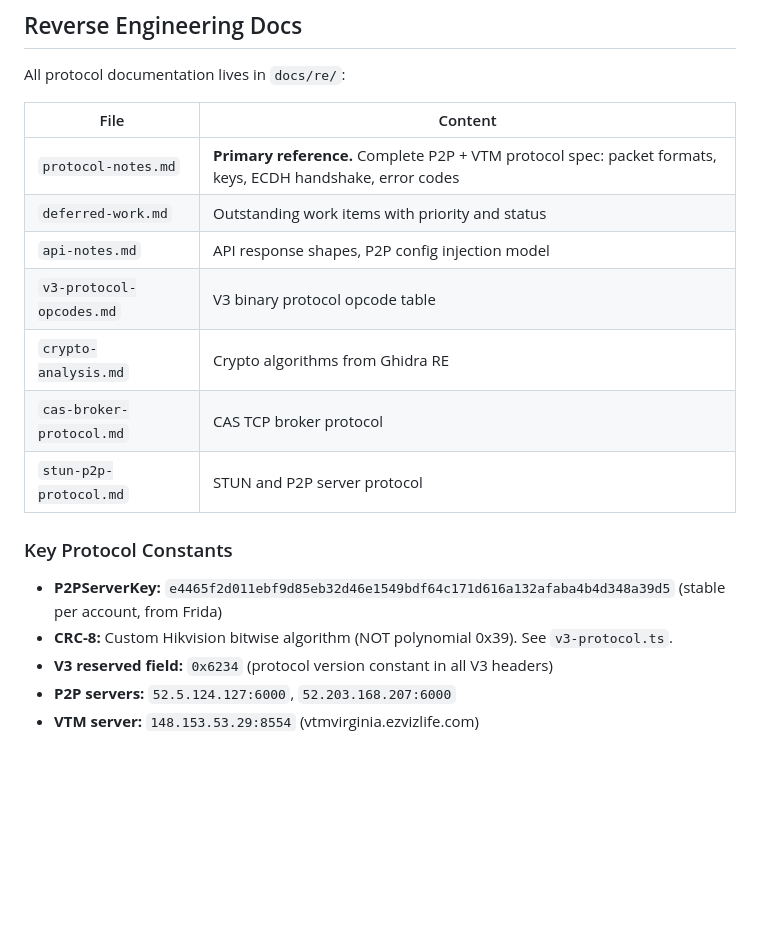
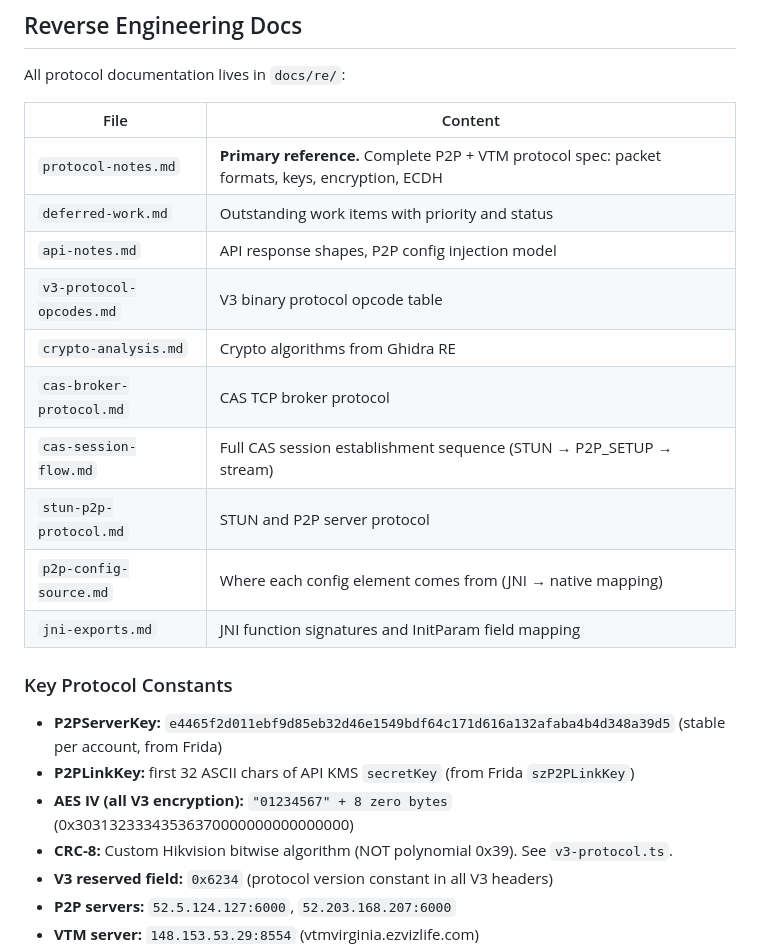
Before and after one commit to pedropaulovc/hikconnect-web, a Markdown page: CLAUDE.md, the part around one of its changes. Drawn GitHub-style; blank space fills up the shorter version.

```diff
--- a/CLAUDE.md
+++ b/CLAUDE.md
@@ -98,17 +125,22 @@ All protocol documentation lives in `docs/re/`:
 
 | File | Content |
 |------|---------|
-| `protocol-notes.md` | **Primary reference.** Complete P2P + VTM protocol spec: packet formats, keys, ECDH handshake, error codes |
+| `protocol-notes.md` | **Primary reference.** Complete P2P + VTM protocol spec: packet formats, keys, encryption, ECDH |
 | `deferred-work.md` | Outstanding work items with priority and status |
 | `api-notes.md` | API response shapes, P2P config injection model |
 | `v3-protocol-opcodes.md` | V3 binary protocol opcode table |
 | `crypto-analysis.md` | Crypto algorithms from Ghidra RE |
 | `cas-broker-protocol.md` | CAS TCP broker protocol |
+| `cas-session-flow.md` | Full CAS session establishment sequence (STUN → P2P_SETUP → stream) |
 | `stun-p2p-protocol.md` | STUN and P2P server protocol |
+| `p2p-config-source.md` | Where each config element comes from (JNI → native mapping) |
+| `jni-exports.md` | JNI function signatures and InitParam field mapping |
 
 ### Key Protocol Constants
 
 - **P2PServerKey:** `e4465f2d011ebf9d85eb32d46e1549bdf64c171d616a132afaba4b4d348a39d5` (stable per account, from Frida)
+- **P2PLinkKey:** first 32 ASCII chars of API KMS `secretKey` (from Frida `szP2PLinkKey`)
+- **AES IV (all V3 encryption):** `"01234567" + 8 zero bytes` (0x30313233343536370000000000000000)
 - **CRC-8:** Custom Hikvision bitwise algorithm (NOT polynomial 0x39). See `v3-protocol.ts`.
 - **V3 reserved field:** `0x6234` (protocol version constant in all V3 headers)
 - **P2P servers:** `52.5.124.127:6000`, `52.203.168.207:6000`
```
Also changed, not shown: other parts of CLAUDE.md (+36 -9 lines), docs/re/deferred-work.md (+33 -23 lines), docs/re/protocol-notes.md (+68 -94 lines).
